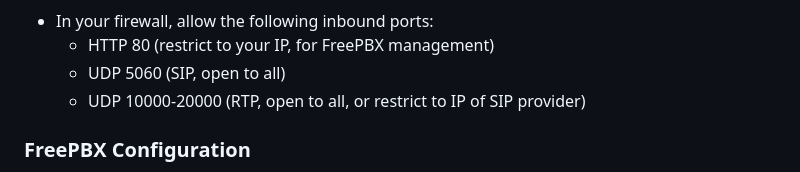
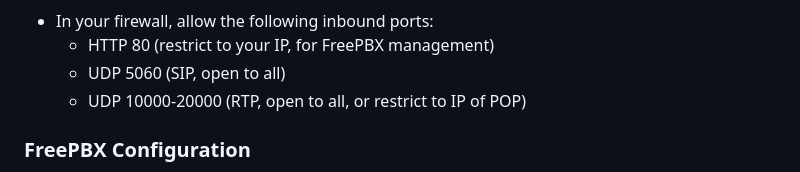
Before and after one commit to 5E7EN/SongWut, a Markdown page: asterisk/README.md, the part around the change. GitHub-like rendering.

```diff
--- a/asterisk/README.md
+++ b/asterisk/README.md
@@ -28,7 +28,7 @@ Configured on a FreePBX server.
 -   In your firewall, allow the following inbound ports:
     -   HTTP 80 (restrict to your IP, for FreePBX management)
     -   UDP 5060 (SIP, open to all)
-    -   UDP 10000-20000 (RTP, open to all, or restrict to IP of SIP provider)
+    -   UDP 10000-20000 (RTP, open to all, or restrict to IP of POP)
 
 ### FreePBX Configuration
 
```
